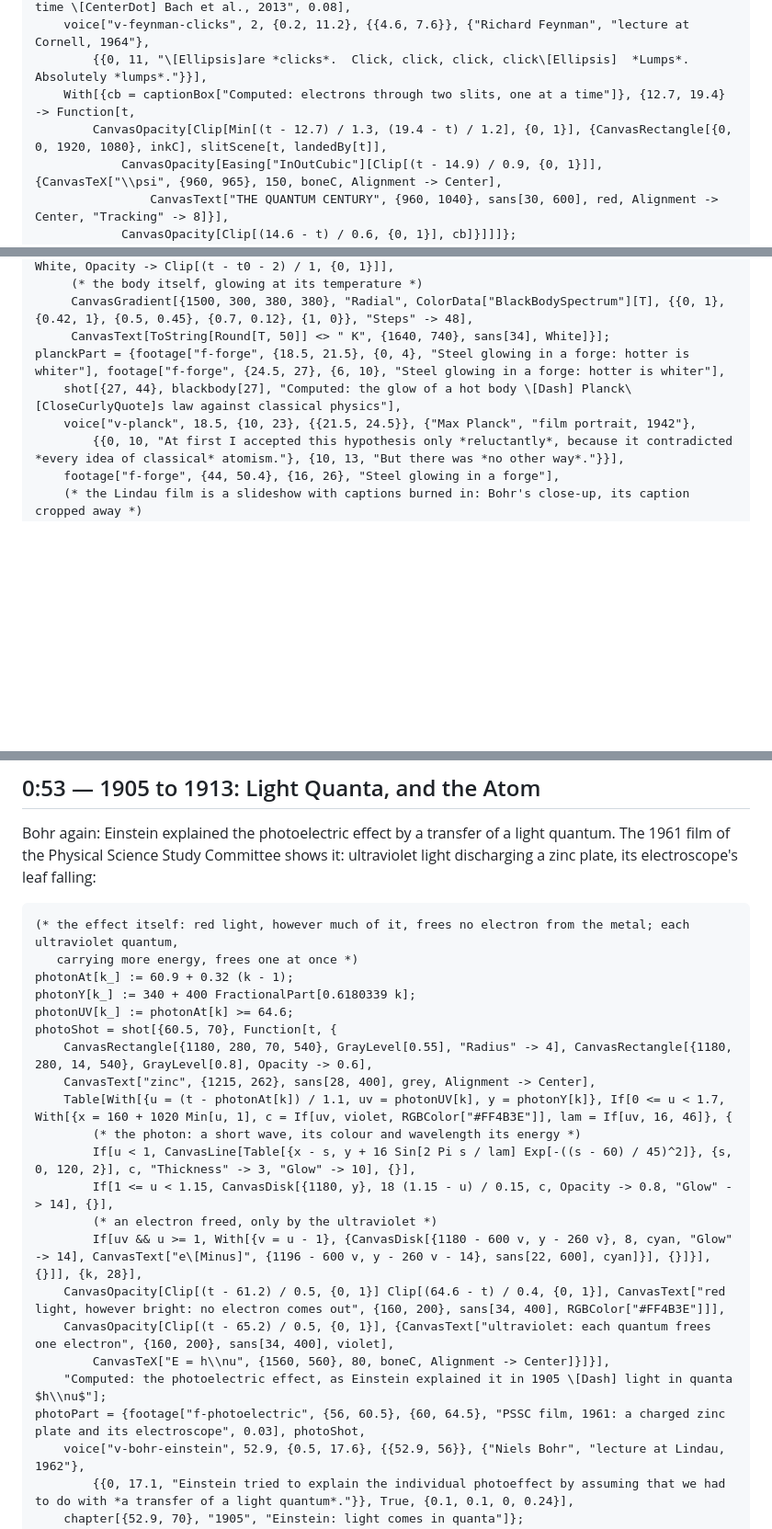
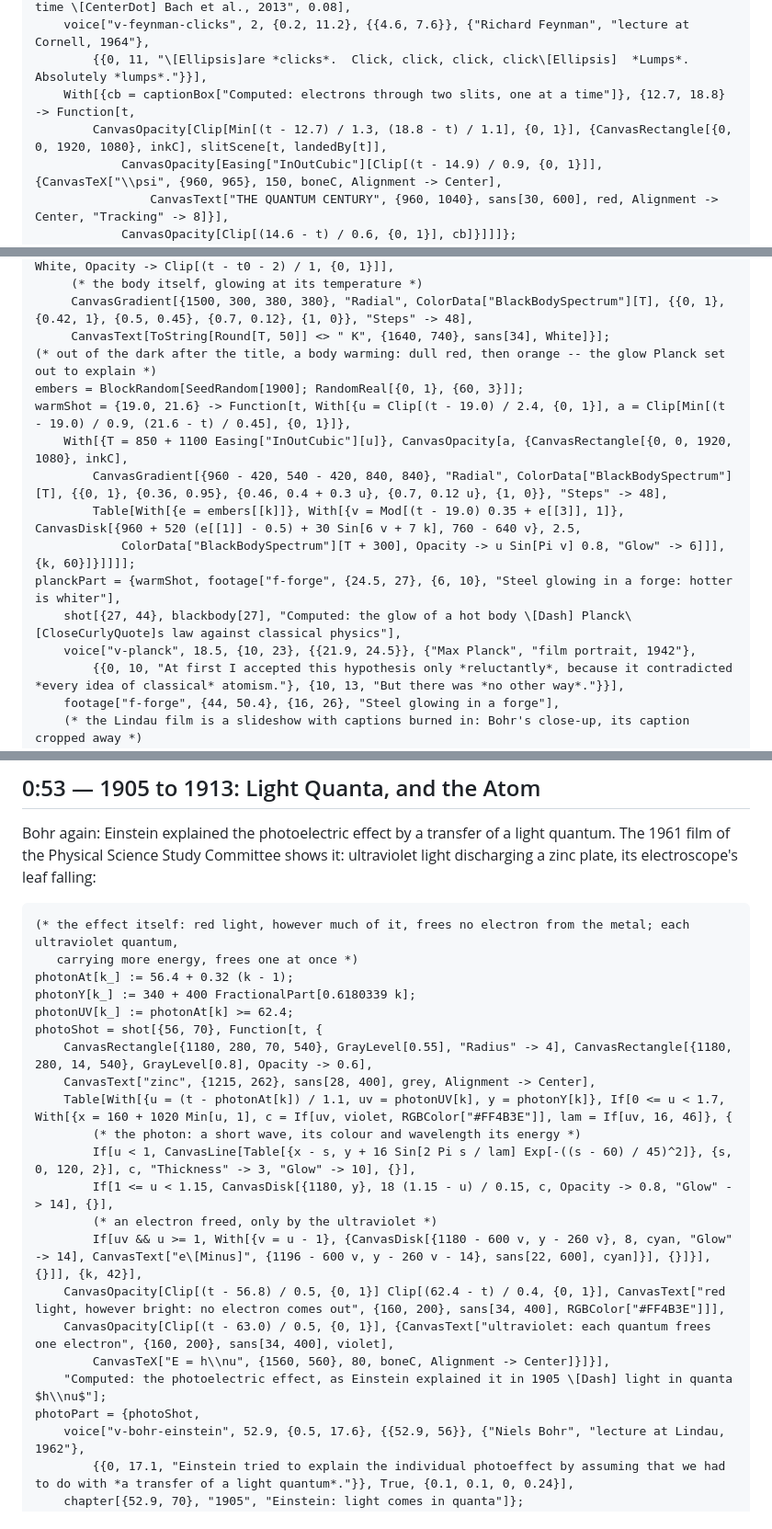
Before and after one commit to WolframInstitute/WolframFilm, a Markdown page: films/Quantum/Quantum.md, 3 parts joined by grey strips. Shown at 92% size. GitHub-like rendering; blank space fills up the shorter version.

Commit message:
Quantum: no electroscope -- the photoelectric effect computed from Bohr's face on; the title fades to black and a body warms out of the dark, red to orange, before Planck, instead of dissolving straight into the forge
Co-Authored-By: Claude Opus 5.5 <noreply@anthropic.com>
Claude-Session: https://claude.ai/code/session_01PAj7PDjUkpfTpXwTPgkLqZ

````diff
--- a/films/Quantum/Quantum.md
+++ b/films/Quantum/Quantum.md
@@ -200,8 +200,8 @@ slitScene[t_, n_, flights_ : True, camera_ : Automatic] := With[{cam = Replace[c
 coldOpen = {footage["f-electrons", {0, 13.9}, {0, 72}, "Electrons through two slits, one at a time \[CenterDot] Bach et al., 2013", 0.08],
     voice["v-feynman-clicks", 2, {0.2, 11.2}, {{4.6, 7.6}}, {"Richard Feynman", "lecture at Cornell, 1964"},
         {{0, 11, "\[Ellipsis]are *clicks*.  Click, click, click, click\[Ellipsis]  *Lumps*.  Absolutely *lumps*."}}],
-    With[{cb = captionBox["Computed: electrons through two slits, one at a time"]}, {12.7, 19.4} -> Function[t,
-        CanvasOpacity[Clip[Min[(t - 12.7) / 1.3, (19.4 - t) / 1.2], {0, 1}], {CanvasRectangle[{0, 0, 1920, 1080}, inkC], slitScene[t, landedBy[t]],
+    With[{cb = captionBox["Computed: electrons through two slits, one at a time"]}, {12.7, 18.8} -> Function[t,
+        CanvasOpacity[Clip[Min[(t - 12.7) / 1.3, (18.8 - t) / 1.1], {0, 1}], {CanvasRectangle[{0, 0, 1920, 1080}, inkC], slitScene[t, landedBy[t]],
             CanvasOpacity[Easing["InOutCubic"][Clip[(t - 14.9) / 0.9, {0, 1}]], {CanvasTeX["\\psi", {960, 965}, 150, boneC, Alignment -> Center],
                 CanvasText["THE QUANTUM CENTURY", {960, 1040}, sans[30, 600], red, Alignment -> Center, "Tracking" -> 8]}],
             CanvasOpacity[Clip[(14.6 - t) / 0.6, {0, 1}], cb]}]]]};
@@ -238,9 +238,16 @@ blackbody[t0_][t_] := Module[{u = Easing["InOutCubic"][Clip[(t - t0 - 0.5) / 9,
      (* the body itself, glowing at its temperature *)
      CanvasGradient[{1500, 300, 380, 380}, "Radial", ColorData["BlackBodySpectrum"][T], {{0, 1}, {0.42, 1}, {0.5, 0.45}, {0.7, 0.12}, {1, 0}}, "Steps" -> 48],
      CanvasText[ToString[Round[T, 50]] <> " K", {1640, 740}, sans[34], White]}];
-planckPart = {footage["f-forge", {18.5, 21.5}, {0, 4}, "Steel glowing in a forge: hotter is whiter"], footage["f-forge", {24.5, 27}, {6, 10}, "Steel glowing in a forge: hotter is whiter"],
+(* out of the dark after the title, a body warming: dull red, then orange -- the glow Planck set out to explain *)
+embers = BlockRandom[SeedRandom[1900]; RandomReal[{0, 1}, {60, 3}]];
+warmShot = {19.0, 21.6} -> Function[t, With[{u = Clip[(t - 19.0) / 2.4, {0, 1}], a = Clip[Min[(t - 19.0) / 0.9, (21.6 - t) / 0.45], {0, 1}]},
+    With[{T = 850 + 1100 Easing["InOutCubic"][u]}, CanvasOpacity[a, {CanvasRectangle[{0, 0, 1920, 1080}, inkC],
+        CanvasGradient[{960 - 420, 540 - 420, 840, 840}, "Radial", ColorData["BlackBodySpectrum"][T], {{0, 1}, {0.36, 0.95}, {0.46, 0.4 + 0.3 u}, {0.7, 0.12 u}, {1, 0}}, "Steps" -> 48],
+        Table[With[{e = embers[[k]]}, With[{v = Mod[(t - 19.0) 0.35 + e[[3]], 1]}, CanvasDisk[{960 + 520 (e[[1]] - 0.5) + 30 Sin[6 v + 7 k], 760 - 640 v}, 2.5,
+            ColorData["BlackBodySpectrum"][T + 300], Opacity -> u Sin[Pi v] 0.8, "Glow" -> 6]]], {k, 60}]}]]]];
+planckPart = {warmShot, footage["f-forge", {24.5, 27}, {6, 10}, "Steel glowing in a forge: hotter is whiter"],
     shot[{27, 44}, blackbody[27], "Computed: the glow of a hot body \[Dash] Planck\[CloseCurlyQuote]s law against classical physics"],
-    voice["v-planck", 18.5, {10, 23}, {{21.5, 24.5}}, {"Max Planck", "film portrait, 1942"},
+    voice["v-planck", 18.5, {10, 23}, {{21.9, 24.5}}, {"Max Planck", "film portrait, 1942"},
         {{0, 10, "At first I accepted this hypothesis only *reluctantly*, because it contradicted *every idea of classical* atomism."}, {10, 13, "But there was *no other way*."}}],
     footage["f-forge", {44, 50.4}, {16, 26}, "Steel glowing in a forge"],
     (* the Lindau film is a slideshow with captions burned in: Bohr's close-up, its caption cropped away *)
@@ -257,10 +264,10 @@ Bohr again: Einstein explained the photoelectric effect by a transfer of a light
 ```wl
 (* the effect itself: red light, however much of it, frees no electron from the metal; each ultraviolet quantum,
    carrying more energy, frees one at once *)
-photonAt[k_] := 60.9 + 0.32 (k - 1);
+photonAt[k_] := 56.4 + 0.32 (k - 1);
 photonY[k_] := 340 + 400 FractionalPart[0.6180339 k];
-photonUV[k_] := photonAt[k] >= 64.6;
-photoShot = shot[{60.5, 70}, Function[t, {
+photonUV[k_] := photonAt[k] >= 62.4;
+photoShot = shot[{56, 70}, Function[t, {
     CanvasRectangle[{1180, 280, 70, 540}, GrayLevel[0.55], "Radius" -> 4], CanvasRectangle[{1180, 280, 14, 540}, GrayLevel[0.8], Opacity -> 0.6],
     CanvasText["zinc", {1215, 262}, sans[28, 400], grey, Alignment -> Center],
     Table[With[{u = (t - photonAt[k]) / 1.1, uv = photonUV[k], y = photonY[k]}, If[0 <= u < 1.7, With[{x = 160 + 1020 Min[u, 1], c = If[uv, violet, RGBColor["#FF4B3E"]], lam = If[uv, 16, 46]}, {
@@ -268,12 +275,12 @@ photoShot = shot[{60.5, 70}, Function[t, {
         If[u < 1, CanvasLine[Table[{x - s, y + 16 Sin[2 Pi s / lam] Exp[-((s - 60) / 45)^2]}, {s, 0, 120, 2}], c, "Thickness" -> 3, "Glow" -> 10], {}],
         If[1 <= u < 1.15, CanvasDisk[{1180, y}, 18 (1.15 - u) / 0.15, c, Opacity -> 0.8, "Glow" -> 14], {}],
         (* an electron freed, only by the ultraviolet *)
-        If[uv && u >= 1, With[{v = u - 1}, {CanvasDisk[{1180 - 600 v, y - 260 v}, 8, cyan, "Glow" -> 14], CanvasText["e\[Minus]", {1196 - 600 v, y - 260 v - 14}, sans[22, 600], cyan]}], {}]}], {}]], {k, 28}],
-    CanvasOpacity[Clip[(t - 61.2) / 0.5, {0, 1}] Clip[(64.6 - t) / 0.4, {0, 1}], CanvasText["red light, however bright: no electron comes out", {160, 200}, sans[34, 400], RGBColor["#FF4B3E"]]],
-    CanvasOpacity[Clip[(t - 65.2) / 0.5, {0, 1}], {CanvasText["ultraviolet: each quantum frees one electron", {160, 200}, sans[34, 400], violet],
+        If[uv && u >= 1, With[{v = u - 1}, {CanvasDisk[{1180 - 600 v, y - 260 v}, 8, cyan, "Glow" -> 14], CanvasText["e\[Minus]", {1196 - 600 v, y - 260 v - 14}, sans[22, 600], cyan]}], {}]}], {}]], {k, 42}],
+    CanvasOpacity[Clip[(t - 56.8) / 0.5, {0, 1}] Clip[(62.4 - t) / 0.4, {0, 1}], CanvasText["red light, however bright: no electron comes out", {160, 200}, sans[34, 400], RGBColor["#FF4B3E"]]],
+    CanvasOpacity[Clip[(t - 63.0) / 0.5, {0, 1}], {CanvasText["ultraviolet: each quantum frees one electron", {160, 200}, sans[34, 400], violet],
         CanvasTeX["E = h\\nu", {1560, 560}, 80, boneC, Alignment -> Center]}]}],
     "Computed: the photoelectric effect, as Einstein explained it in 1905 \[Dash] light in quanta $h\\nu$"];
-photoPart = {footage["f-photoelectric", {56, 60.5}, {60, 64.5}, "PSSC film, 1961: a charged zinc plate and its electroscope", 0.03], photoShot,
+photoPart = {photoShot,
     voice["v-bohr-einstein", 52.9, {0.5, 17.6}, {{52.9, 56}}, {"Niels Bohr", "lecture at Lindau, 1962"},
         {{0, 17.1, "Einstein tried to explain the individual photoeffect by assuming that we had to do with *a transfer of a light quantum*."}}, True, {0.1, 0.1, 0, 0.24}],
     chapter[{52.9, 70}, "1905", "Einstein: light comes in quanta"]};
````
